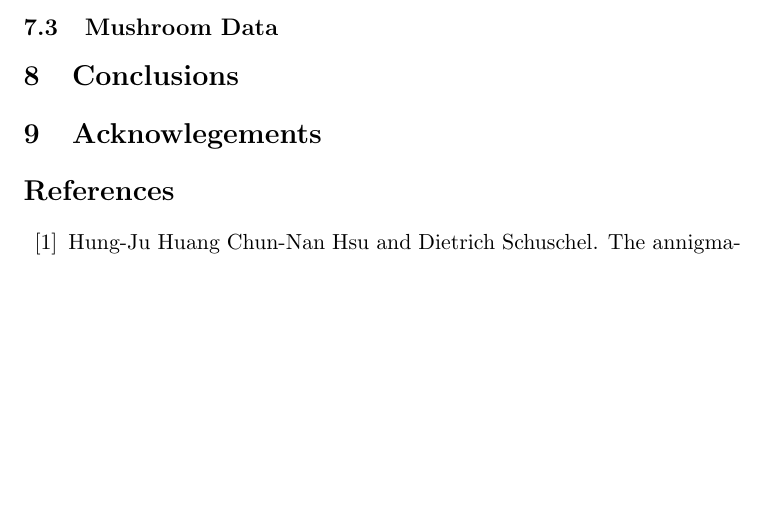
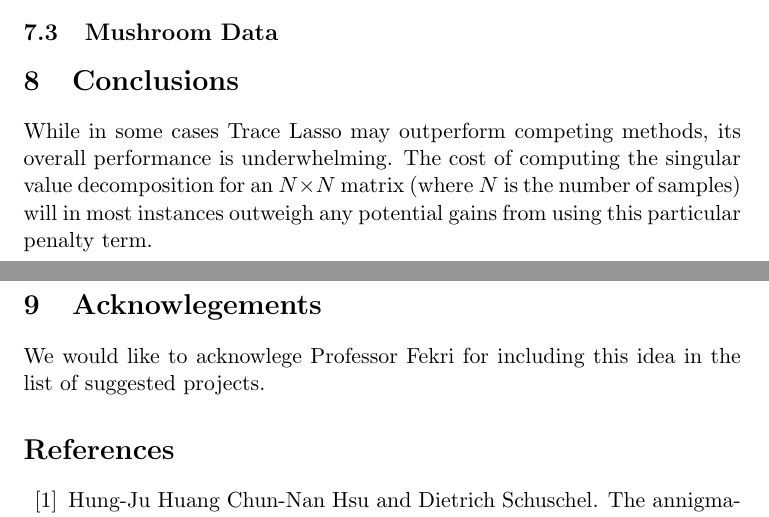
Before and after one commit to lrr0001/PMG-8003-project, a LaTeX document (finalReport.tex): part of page 10 of 11 before the commit and two parts of pages 10 and 11 of 12 after it, the two joined at a grey line, cut so that both start at the same text, the shorter picture padded with empty space. Compiled offline with pdfLaTeX.

Commit message:
added a lot of stuff

```diff
--- a/finalReport.tex
+++ b/finalReport.tex
@@ -262,8 +269,9 @@ On the other hand, Trace Lasso is at much higher computational cost. We ran thre
 
 \subsection{Mushroom Data}
 \section{Conclusions}
+While in some cases Trace Lasso may outperform competing methods, its overall performance is underwhelming. The cost of computing the singular value decomposition for an $N\times N$ matrix (where $N$ is the number of samples) will in most instances outweigh any potential gains from using this particular penalty term.
 \section{Acknowlegements}
-
+We would like to acknowlege Professor Fekri for including this idea in the list of suggested projects.
 
 \bibliography{citation}{}
 \bibliographystyle{plain}
```
Also changed, not shown: finalReport.tex (7 more changed lines).
